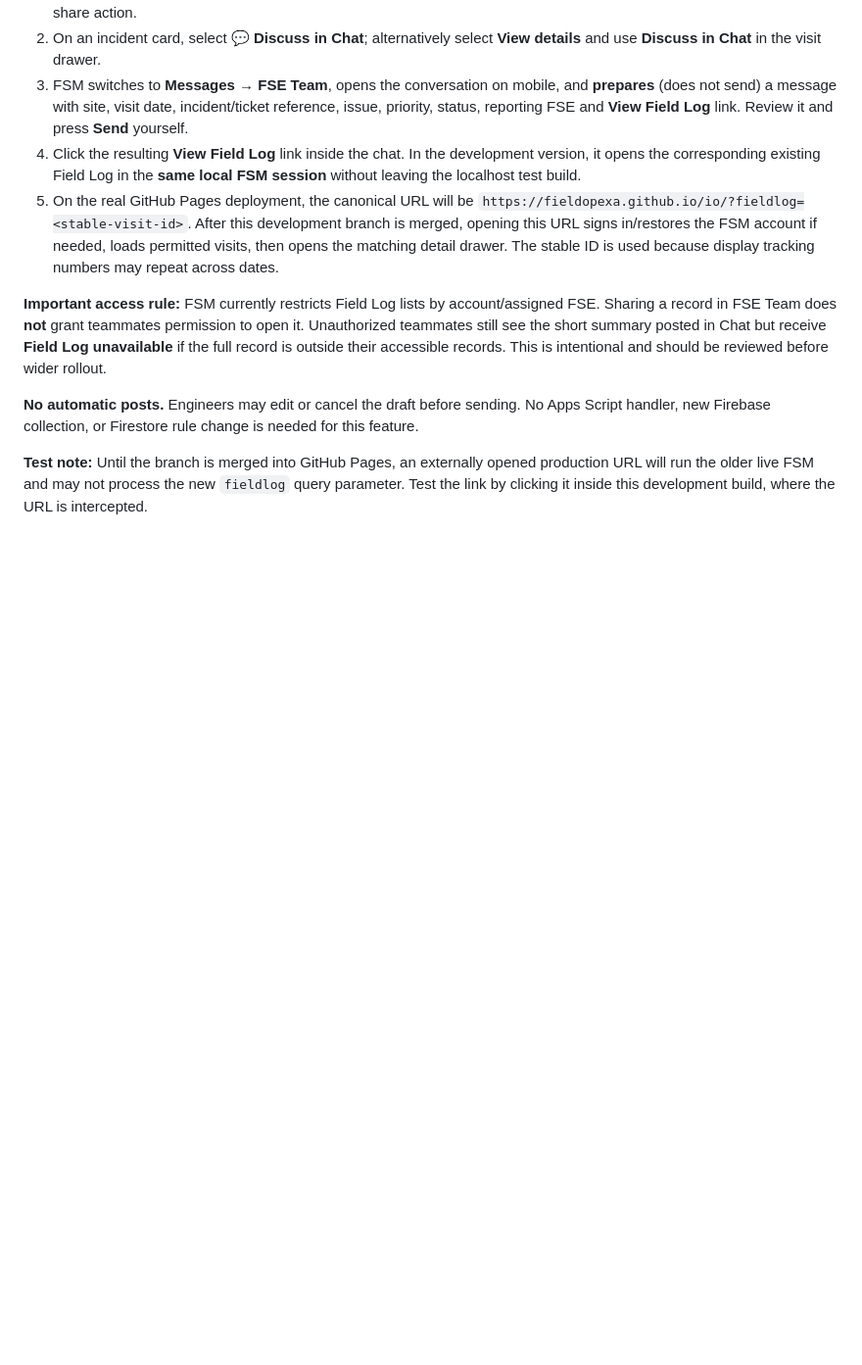
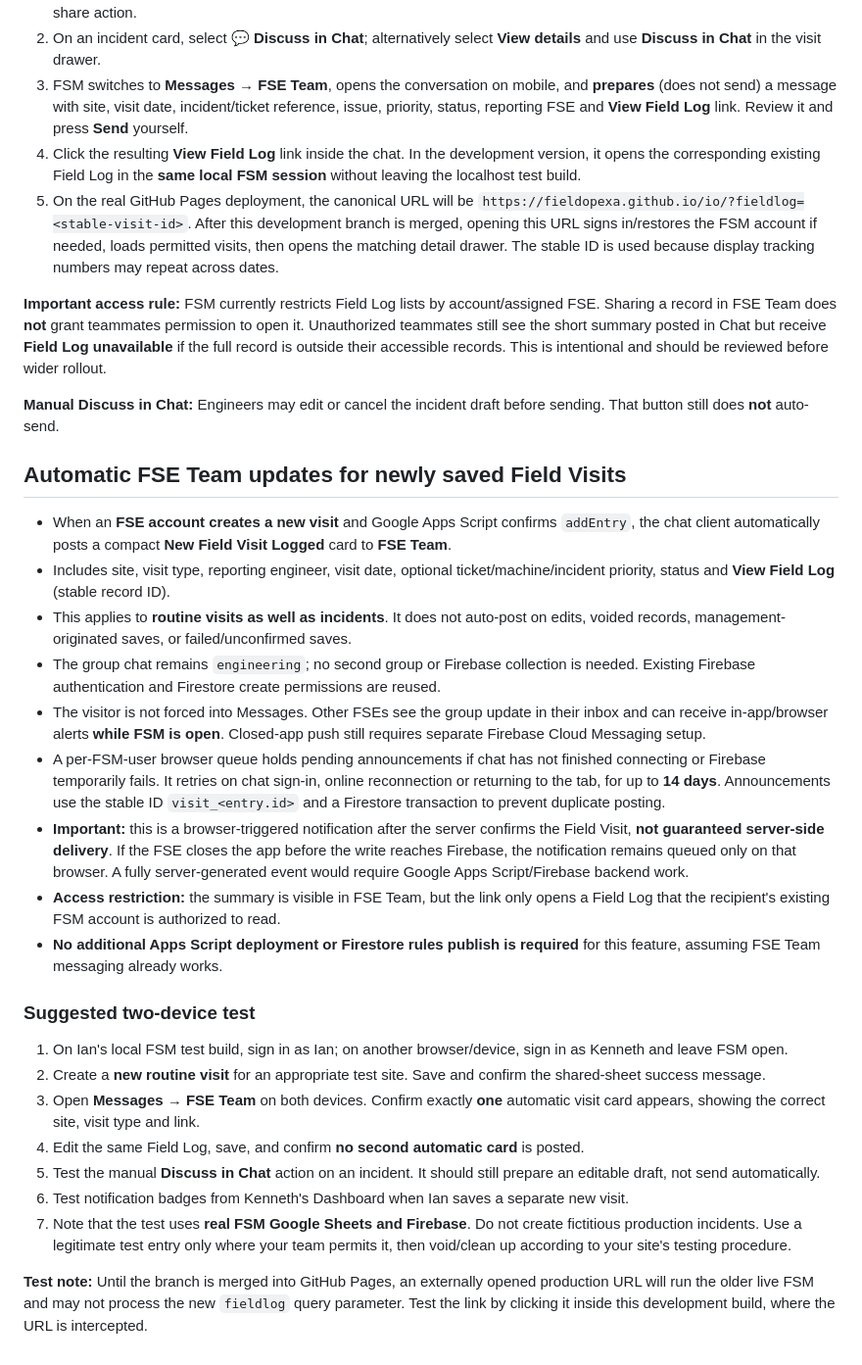
Before and after one commit to fieldopexa/io, a Markdown page: RUN-LOCAL-TEST.md, the part around the change. Shown at 98% size. Rendered like a GitHub page; blank space fills up the shorter version.

Commit message:
Explain automatic FSE visit alert cards, pending retry limits and two-account testing

```diff
--- a/RUN-LOCAL-TEST.md
+++ b/RUN-LOCAL-TEST.md
@@ -40,6 +40,27 @@
 
 **Important access rule:** FSM currently restricts Field Log lists by account/assigned FSE. Sharing a record in FSE Team does **not** grant teammates permission to open it. Unauthorized teammates still see the short summary posted in Chat but receive **Field Log unavailable** if the full record is outside their accessible records. This is intentional and should be reviewed before wider rollout.
 
-**No automatic posts.** Engineers may edit or cancel the draft before sending. No Apps Script handler, new Firebase collection, or Firestore rule change is needed for this feature.
+**Manual Discuss in Chat:** Engineers may edit or cancel the incident draft before sending. That button still does **not** auto-send.
+
+## Automatic FSE Team updates for newly saved Field Visits
+- When an **FSE account creates a new visit** and Google Apps Script confirms `addEntry`, the chat client automatically posts a compact **New Field Visit Logged** card to **FSE Team**.
+- Includes site, visit type, reporting engineer, visit date, optional ticket/machine/incident priority, status and **View Field Log** (stable record ID).
+- This applies to **routine visits as well as incidents**. It does not auto-post on edits, voided records, management-originated saves, or failed/unconfirmed saves.
+- The group chat remains `engineering`; no second group or Firebase collection is needed. Existing Firebase authentication and Firestore create permissions are reused.
+- The visitor is not forced into Messages. Other FSEs see the group update in their inbox and can receive in-app/browser alerts **while FSM is open**. Closed-app push still requires separate Firebase Cloud Messaging setup.
+- A per-FSM-user browser queue holds pending announcements if chat has not finished connecting or Firebase temporarily fails. It retries on chat sign-in, online reconnection or returning to the tab, for up to **14 days**. Announcements use the stable ID `visit_<entry.id>` and a Firestore transaction to prevent duplicate posting.
+- **Important:** this is a browser-triggered notification after the server confirms the Field Visit, **not guaranteed server-side delivery**. If the FSE closes the app before the write reaches Firebase, the notification remains queued only on that browser. A fully server-generated event would require Google Apps Script/Firebase backend work.
+- **Access restriction:** the summary is visible in FSE Team, but the link only opens a Field Log that the recipient's existing FSM account is authorized to read.
+- **No additional Apps Script deployment or Firestore rules publish is required** for this feature, assuming FSE Team messaging already works.
+
+### Suggested two-device test
+1. On Ian's local FSM test build, sign in as Ian; on another browser/device, sign in as Kenneth and leave FSM open.
+2. Create a **new routine visit** for an appropriate test site. Save and confirm the shared-sheet success message.
+3. Open **Messages → FSE Team** on both devices. Confirm exactly **one** automatic visit card appears, showing the correct site, visit type and link.
+4. Edit the same Field Log, save, and confirm **no second automatic card** is posted.
+5. Test the manual **Discuss in Chat** action on an incident. It should still prepare an editable draft, not send automatically.
+6. Test notification badges from Kenneth's Dashboard when Ian saves a separate new visit.
+7. Note that the test uses **real FSM Google Sheets and Firebase**. Do not create fictitious production incidents. Use a legitimate test entry only where your team permits it, then void/clean up according to your site's testing procedure.
+
 
 **Test note:** Until the branch is merged into GitHub Pages, an externally opened production URL will run the older live FSM and may not process the new `fieldlog` query parameter. Test the link by clicking it inside this development build, where the URL is intercepted.
```
